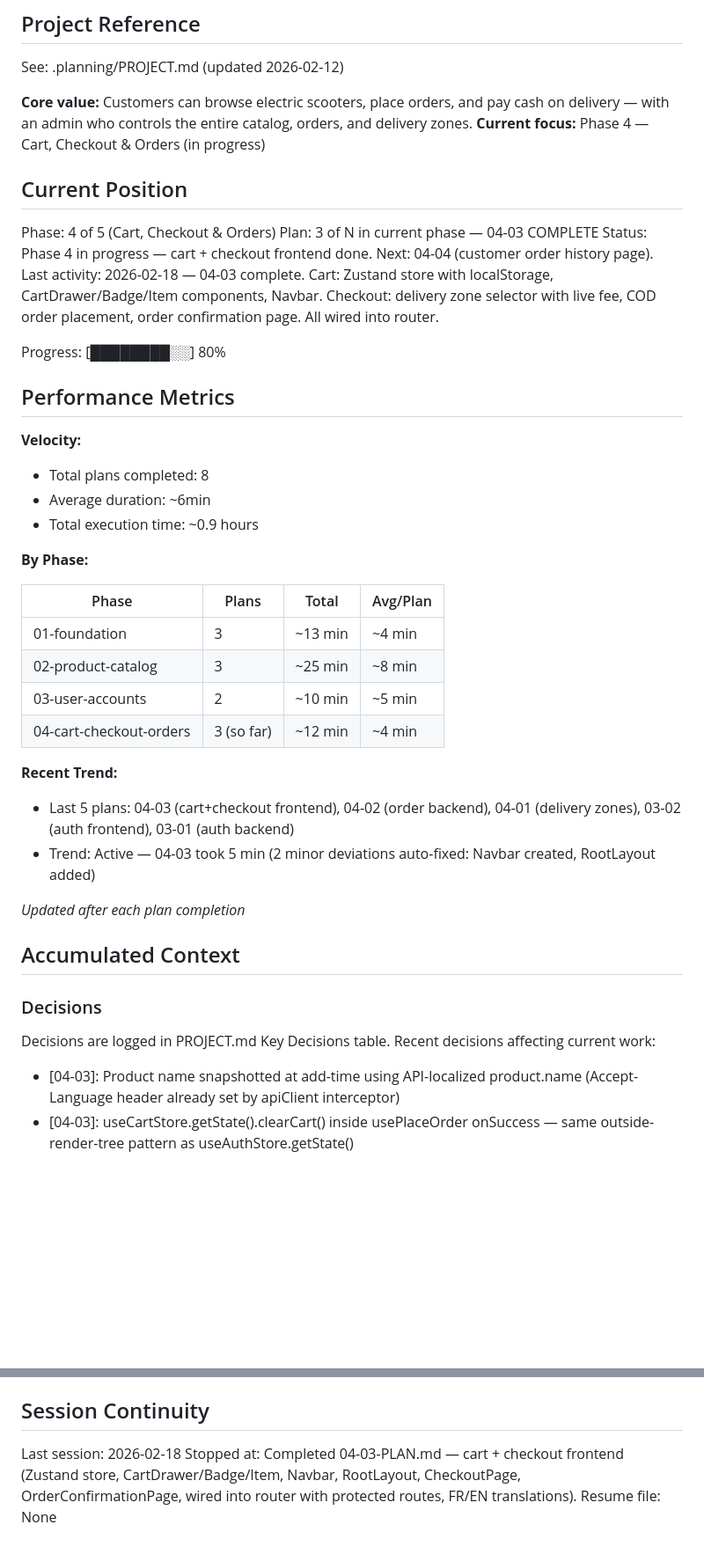
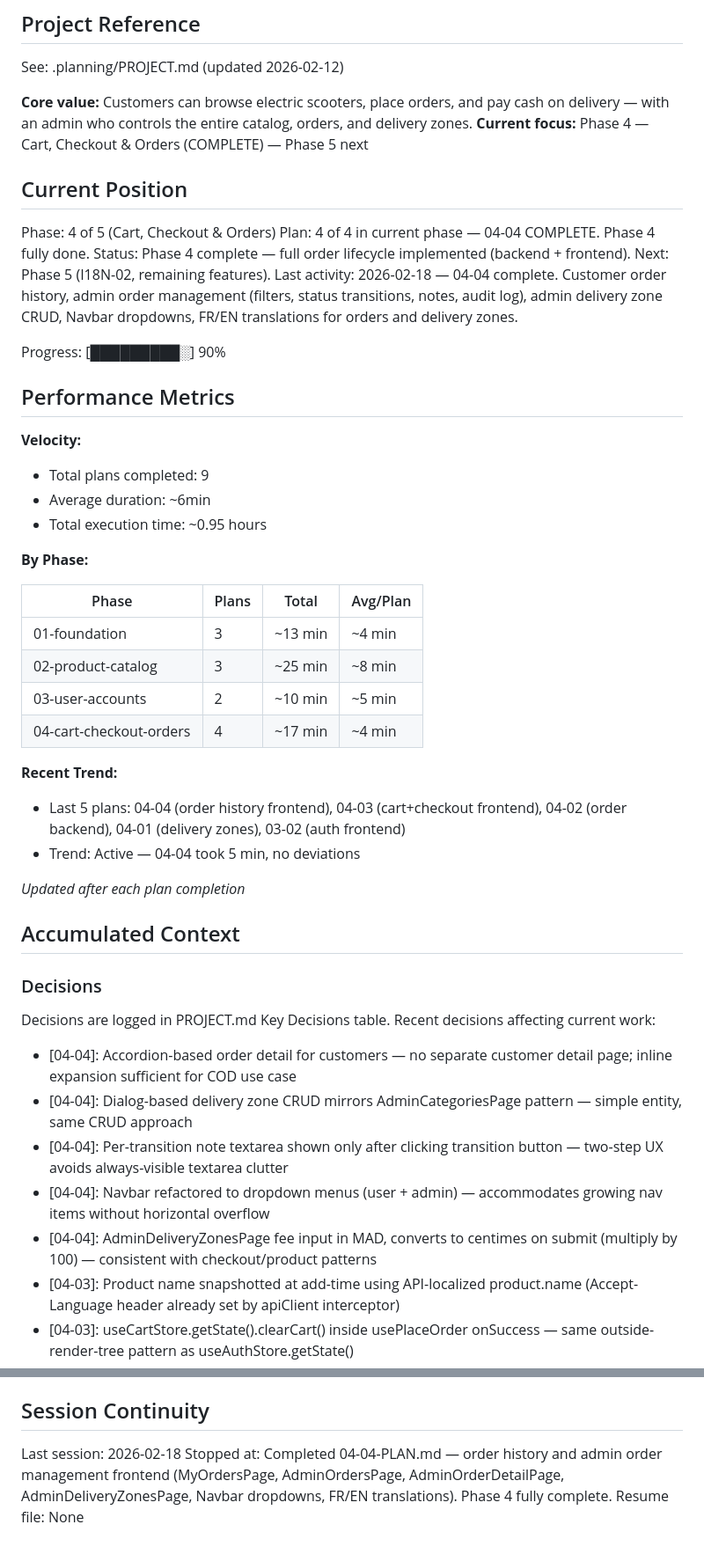
Before and after one commit to nabildorhmi/Ecommerce-App, a Markdown page: .planning/STATE.md, 2 parts joined by grey strips. Shown at 88% size. Drawn GitHub-style; blank space fills up the shorter version.

Commit message:
docs(04-04): complete order history and admin management plan
- SUMMARY.md: order types, API hooks, customer/admin pages, delivery zone CRUD, Navbar, translations
- STATE.md: position advanced to 04-04 complete, Phase 4 done, decisions logged

```diff
--- a/.planning/STATE.md
+++ b/.planning/STATE.md
@@ -5,23 +5,23 @@
 See: .planning/PROJECT.md (updated 2026-02-12)
 
 **Core value:** Customers can browse electric scooters, place orders, and pay cash on delivery — with an admin who controls the entire catalog, orders, and delivery zones.
-**Current focus:** Phase 4 — Cart, Checkout & Orders (in progress)
+**Current focus:** Phase 4 — Cart, Checkout & Orders (COMPLETE) — Phase 5 next
 
 ## Current Position
 
 Phase: 4 of 5 (Cart, Checkout & Orders)
-Plan: 3 of N in current phase — 04-03 COMPLETE
-Status: Phase 4 in progress — cart + checkout frontend done. Next: 04-04 (customer order history page).
-Last activity: 2026-02-18 — 04-03 complete. Cart: Zustand store with localStorage, CartDrawer/Badge/Item components, Navbar. Checkout: delivery zone selector with live fee, COD order placement, order confirmation page. All wired into router.
+Plan: 4 of 4 in current phase — 04-04 COMPLETE. Phase 4 fully done.
+Status: Phase 4 complete — full order lifecycle implemented (backend + frontend). Next: Phase 5 (I18N-02, remaining features).
+Last activity: 2026-02-18 — 04-04 complete. Customer order history, admin order management (filters, status transitions, notes, audit log), admin delivery zone CRUD, Navbar dropdowns, FR/EN translations for orders and delivery zones.
 
-Progress: [████████░░] 80%
+Progress: [█████████░] 90%
 
 ## Performance Metrics
 
 **Velocity:**
-- Total plans completed: 8
+- Total plans completed: 9
 - Average duration: ~6min
-- Total execution time: ~0.9 hours
+- Total execution time: ~0.95 hours
 
 **By Phase:**
 
@@ -30,11 +30,11 @@ Progress: [████████░░] 80%
 | 01-foundation | 3 | ~13 min | ~4 min |
 | 02-product-catalog | 3 | ~25 min | ~8 min |
 | 03-user-accounts | 2 | ~10 min | ~5 min |
-| 04-cart-checkout-orders | 3 (so far) | ~12 min | ~4 min |
+| 04-cart-checkout-orders | 4 | ~17 min | ~4 min |
 
 **Recent Trend:**
-- Last 5 plans: 04-03 (cart+checkout frontend), 04-02 (order backend), 04-01 (delivery zones), 03-02 (auth frontend), 03-01 (auth backend)
-- Trend: Active — 04-03 took 5 min (2 minor deviations auto-fixed: Navbar created, RootLayout added)
+- Last 5 plans: 04-04 (order history frontend), 04-03 (cart+checkout frontend), 04-02 (order backend), 04-01 (delivery zones), 03-02 (auth frontend)
+- Trend: Active — 04-04 took 5 min, no deviations
 
 *Updated after each plan completion*
 
@@ -45,6 +45,11 @@ Progress: [████████░░] 80%
 Decisions are logged in PROJECT.md Key Decisions table.
 Recent decisions affecting current work:
 
+- [04-04]: Accordion-based order detail for customers — no separate customer detail page; inline expansion sufficient for COD use case
+- [04-04]: Dialog-based delivery zone CRUD mirrors AdminCategoriesPage pattern — simple entity, same CRUD approach
+- [04-04]: Per-transition note textarea shown only after clicking transition button — two-step UX avoids always-visible textarea clutter
+- [04-04]: Navbar refactored to dropdown menus (user + admin) — accommodates growing nav items without horizontal overflow
+- [04-04]: AdminDeliveryZonesPage fee input in MAD, converts to centimes on submit (multiply by 100) — consistent with checkout/product patterns
 - [04-03]: Product name snapshotted at add-time using API-localized product.name (Accept-Language header already set by apiClient interceptor)
 - [04-03]: useCartStore.getState().clearCart() inside usePlaceOrder onSuccess — same outside-render-tree pattern as useAuthStore.getState()
 - [04-03]: location.state carries OrderConfirmation to confirmation page — avoids extra GET /orders/:number API call on confirmation
@@ -116,5 +121,5 @@ None.
 ## Session Continuity
 
 Last session: 2026-02-18
-Stopped at: Completed 04-03-PLAN.md — cart + checkout frontend (Zustand store, CartDrawer/Badge/Item, Navbar, RootLayout, CheckoutPage, OrderConfirmationPage, wired into router with protected routes, FR/EN translations).
+Stopped at: Completed 04-04-PLAN.md — order history and admin order management frontend (MyOrdersPage, AdminOrdersPage, AdminOrderDetailPage, AdminDeliveryZonesPage, Navbar dropdowns, FR/EN translations). Phase 4 fully complete.
 Resume file: None
```
Also changed, not shown: 1 other file.
